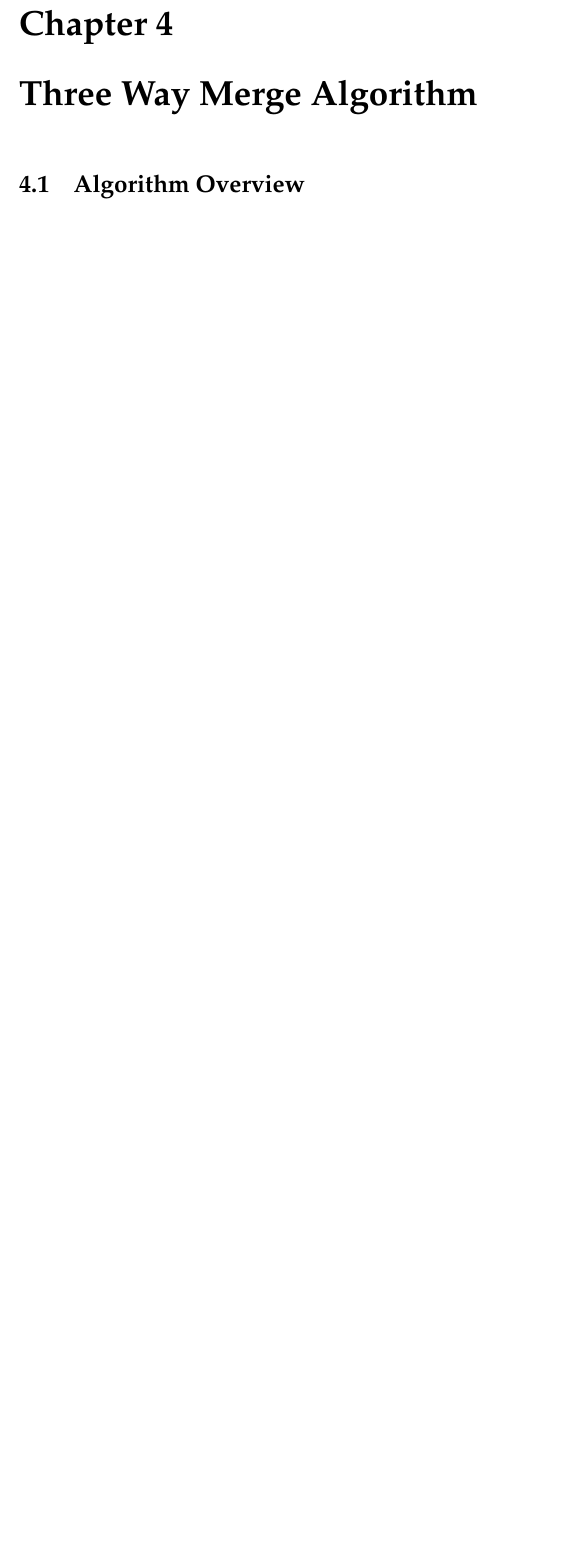
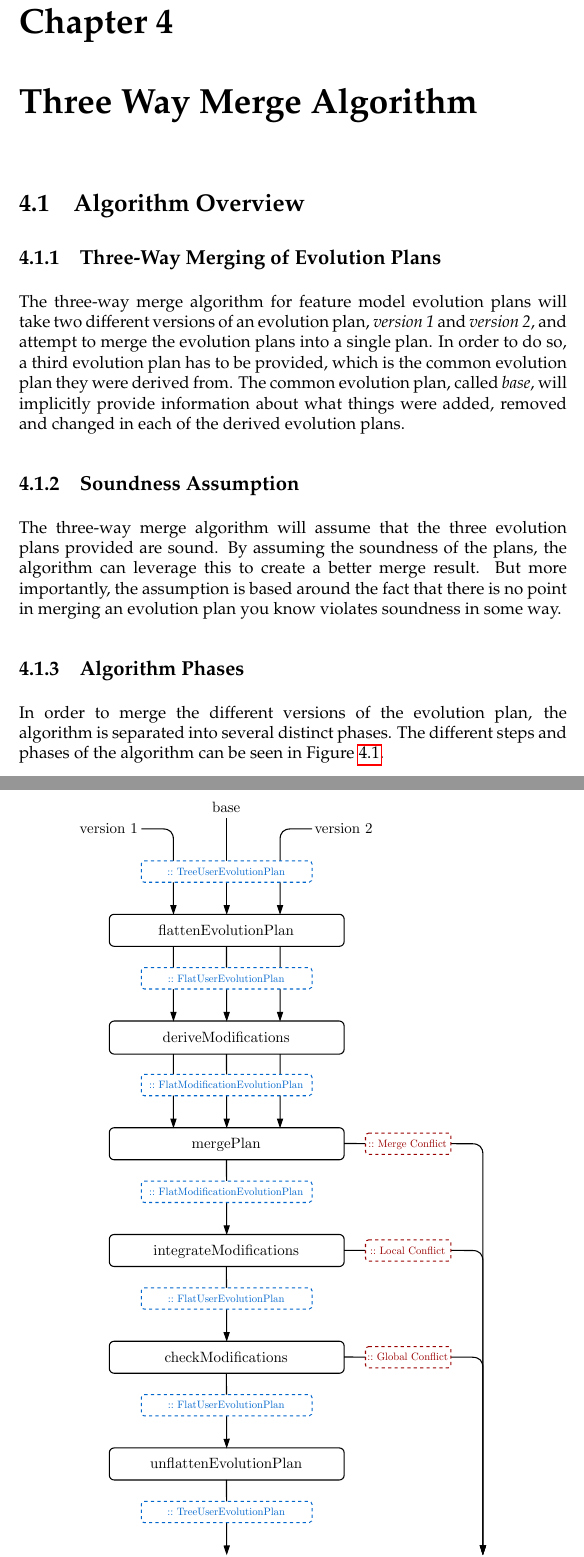
Before and after one commit to eirikhalvard/master-thesis, a LaTeX thesis (thesis/Thesis/src/thesis.tex): part of page 14 of 15 before the commit and two parts of pages 15 and 16 of 19 after it, the two joined at a grey line, cut so that both start at the same text, the shorter picture padded with empty space. The pictures show the PDF file thesis/Thesis/src/thesis.pdf that the author committed with the source.

Commit message:
added 3wm intro

```diff
--- a/thesis/Thesis/src/thesis.tex
+++ b/thesis/Thesis/src/thesis.tex
@@ -76,3 +91,24 @@ something about summer project?
 \section{Algorithm Overview}%
 \label{sec:algorithm_overview}
 
+\subsection{Three-Way Merging of Evolution Plans}%
+\label{sub:three_way_merging_of_evolution_plans}
+
+The three-way merge algorithm for feature model evolution plans will take two different versions of an evolution plan, \textit{version 1} and \textit{version 2}, and attempt to merge the evolution plans into a single plan. In order to do so, a third evolution plan has to be provided, which is the common evolution plan they were derived from. The common evolution plan, called \textit{base}, will implicitly provide information about what things were added, removed and changed in each of the derived evolution plans.
+
+\subsection{Soundness Assumption}%
+\label{sub:soundness_assumption}
+
+The three-way merge algorithm will assume that the three evolution plans provided are sound. By assuming the soundness of the plans, the algorithm can leverage this to create a better merge result. But more importantly, the assumption is based around the fact that there is no point in merging an evolution plan you know violates soundness in some way.
+
+\subsection{Algorithm Phases}%
+\label{sub:algorithm_phases}
+
+In order to merge the different versions of the evolution plan, the algorithm is separated into several distinct phases. The different steps and phases of the algorithm can be seen in Figure~\ref{fig:merge_outline}.
+
+\begin{figure}[htbp]
+  \centering
+  \includegraphics[width=0.8\linewidth]{merge_outline}
+  \caption{Outline of the three-way merge algorithm}%
+  \label{fig:merge_outline}
+\end{figure}
@@ -78,0 +125 @@ something about summer project?
+\label{sub:conflicts}
```
Also changed, not shown: thesis/Thesis/src/illustrations/merge_outline.pdf (added), thesis/Thesis/src/illustrations/simpleep_treeuser.pdf (added), thesis/Thesis/src/simpleep.svg (deleted), thesis/Thesis/src/thesis.bbl (deleted), thesis/Thesis/src/thesis.pdf, thesis/Thesis/src/thesis.tex (38 more changed lines), 12 other files.
